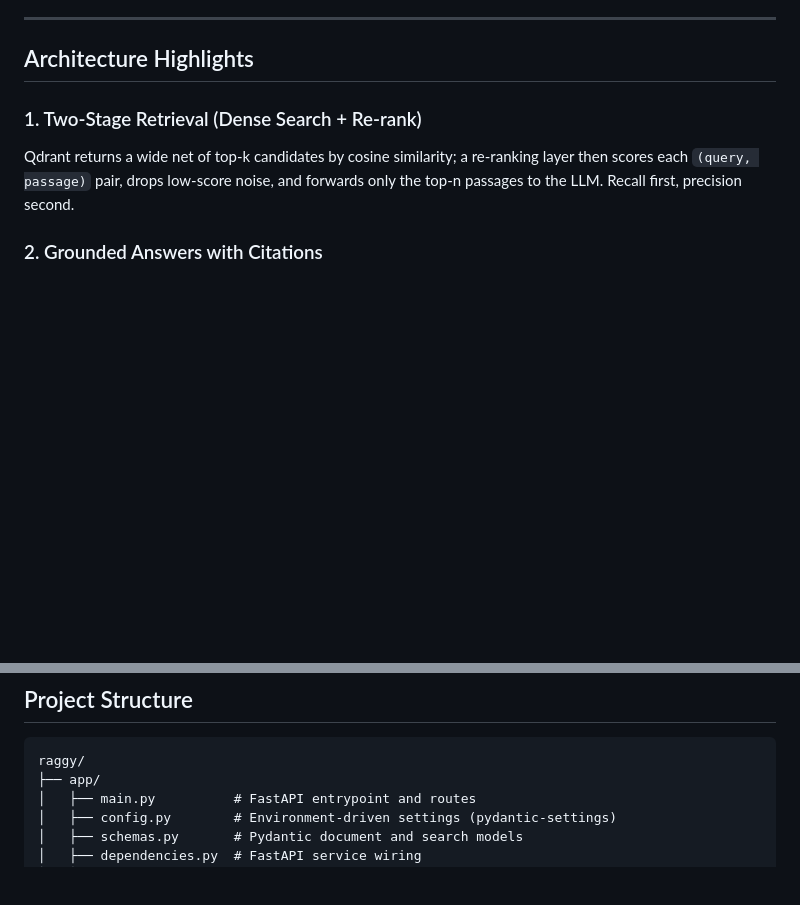
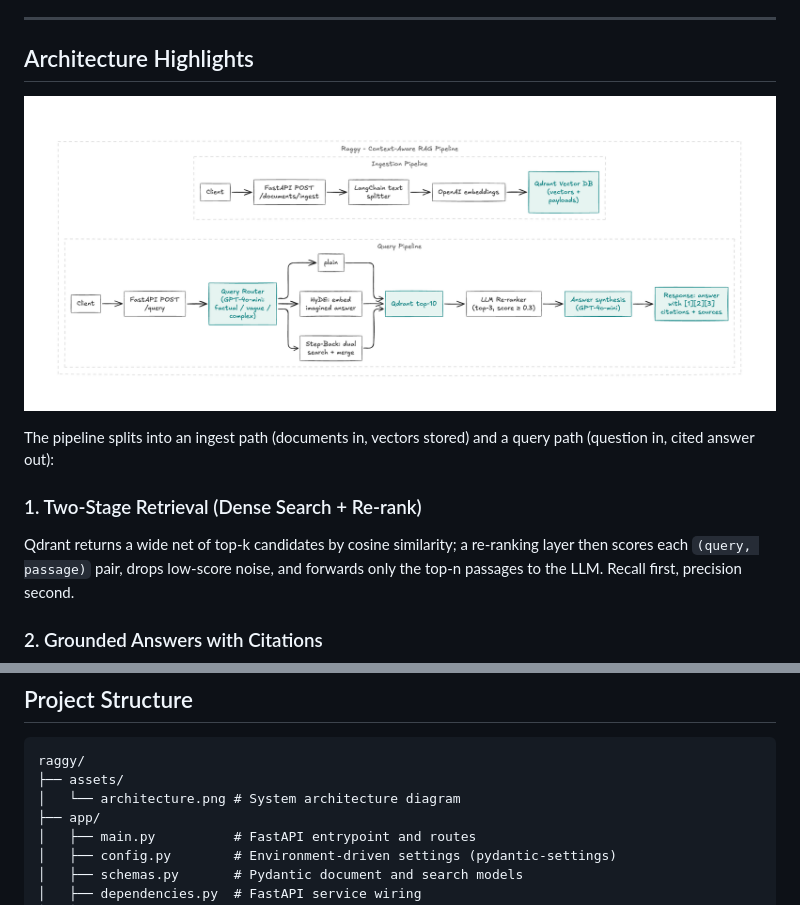
Before and after one commit to xyron24/raggy, a Markdown page: README.md, 2 parts joined by grey strips. Drawn GitHub-style; pictures changed too: assets/architecture.png (added); blank space fills up the shorter version.

Commit message:
lessgoo with the system architecture in README

````diff
--- a/README.md
+++ b/README.md
@@ -30,6 +30,11 @@ questions stay cheap while complex prompts get the full pipeline.
 ---
 
 ## Architecture Highlights
+
+![Raggy system architecture](./assets/architecture.png)
+
+The pipeline splits into an ingest path (documents in, vectors stored) and a
+query path (question in, cited answer out):
 
 ### 1. Two-Stage Retrieval (Dense Search + Re-rank)
 Qdrant returns a wide net of top-k candidates by cosine similarity; a
@@ -79,6 +84,8 @@ readiness signal.
 
 ```text
 raggy/
+├── assets/
+│   └── architecture.png # System architecture diagram
 ├── app/
 │   ├── main.py          # FastAPI entrypoint and routes
 │   ├── config.py        # Environment-driven settings (pydantic-settings)
````
